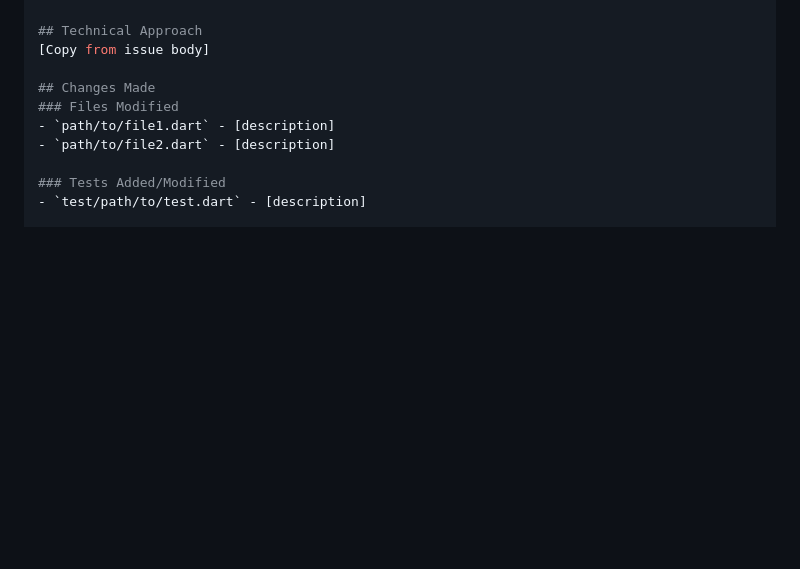
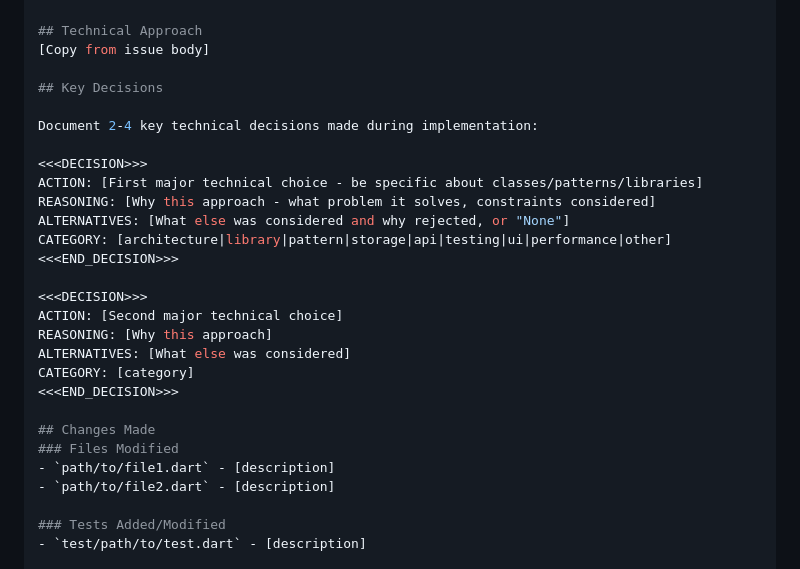
Before and after one commit to LeeW7/ops-deck, a Markdown page: .claude/commands/implement-headless.md, the part around the change. Drawn GitHub-style; blank space fills up the shorter version.

Commit message:
docs: Add Key Decisions section to PR template for audit trail

```diff
--- a/.claude/commands/implement-headless.md
+++ b/.claude/commands/implement-headless.md
@@ -525,6 +525,24 @@ gh pr create --draft --title "feat(#[ISSUE_NUMBER]): [Issue Title]" --body "$(ca
 ## Technical Approach
 [Copy from issue body]
 
+## Key Decisions
+
+Document 2-4 key technical decisions made during implementation:
+
+<<<DECISION>>>
+ACTION: [First major technical choice - be specific about classes/patterns/libraries]
+REASONING: [Why this approach - what problem it solves, constraints considered]
+ALTERNATIVES: [What else was considered and why rejected, or "None"]
+CATEGORY: [architecture|library|pattern|storage|api|testing|ui|performance|other]
+<<<END_DECISION>>>
+
+<<<DECISION>>>
+ACTION: [Second major technical choice]
+REASONING: [Why this approach]
+ALTERNATIVES: [What else was considered]
+CATEGORY: [category]
+<<<END_DECISION>>>
+
 ## Changes Made
 ### Files Modified
 - `path/to/file1.dart` - [description]
```
